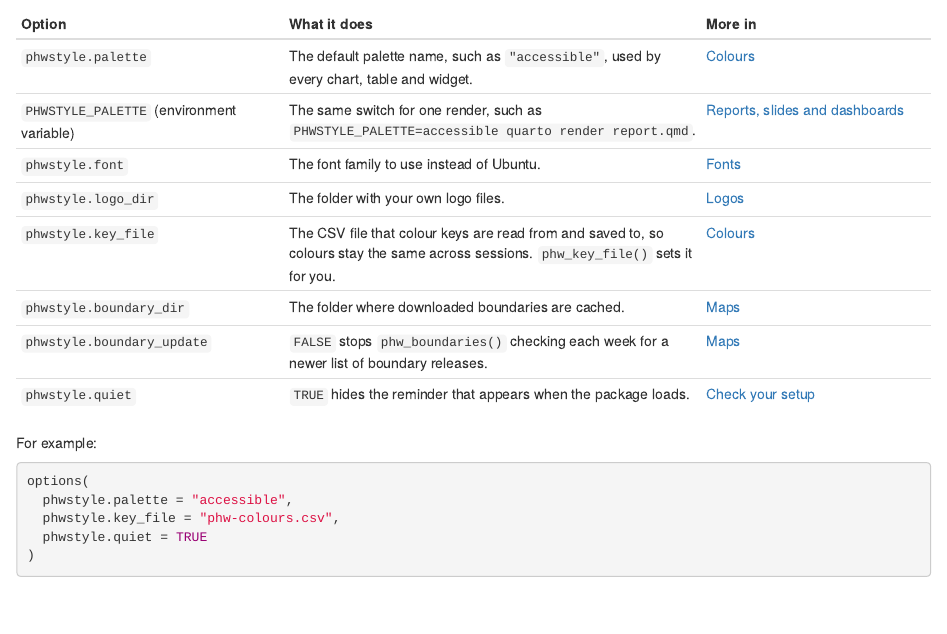
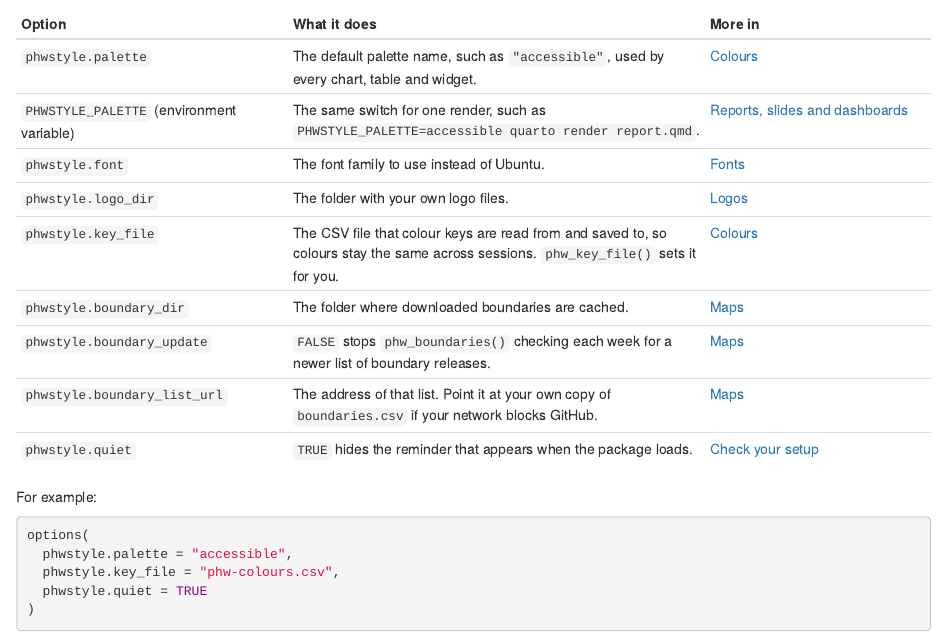
Before and after one commit to Ch3w3y/phwstyle-r, an R Markdown document (vignettes/articles/setup.Rmd): the page in a window 1100 px wide, from 2980 px down. Rendered offline with R 4.5, knitr and Pandoc, with nearby package versions; some code elsewhere in the file could not run offline.

Commit message:
docs: list phwstyle.boundary_list_url in the setup options table
Co-Authored-By: Claude Opus 5.5 <noreply@anthropic.com>

```diff
--- a/vignettes/articles/setup.Rmd
+++ b/vignettes/articles/setup.Rmd
@@ -227,6 +227,7 @@ script. Each one has a default that works without you doing anything.
 | `phwstyle.key_file` | The CSV file that colour keys are read from and saved to, so colours stay the same across sessions. `phw_key_file()` sets it for you. | [Colours](colours.html#colours-that-stay-with-their-groups) |
 | `phwstyle.boundary_dir` | The folder where downloaded boundaries are cached. | [Maps](maps.html#keeping-boundaries-up-to-date) |
 | `phwstyle.boundary_update` | `FALSE` stops `phw_boundaries()` checking each week for a newer list of boundary releases. | [Maps](maps.html#keeping-boundaries-up-to-date) |
+| `phwstyle.boundary_list_url` | The address of that list. Point it at your own copy of `boundaries.csv` if your network blocks GitHub. | [Maps](maps.html#keeping-boundaries-up-to-date) |
 | `phwstyle.quiet` | `TRUE` hides the reminder that appears when the package loads. | [Check your setup](#check-your-setup) |
 
 For example:
```
